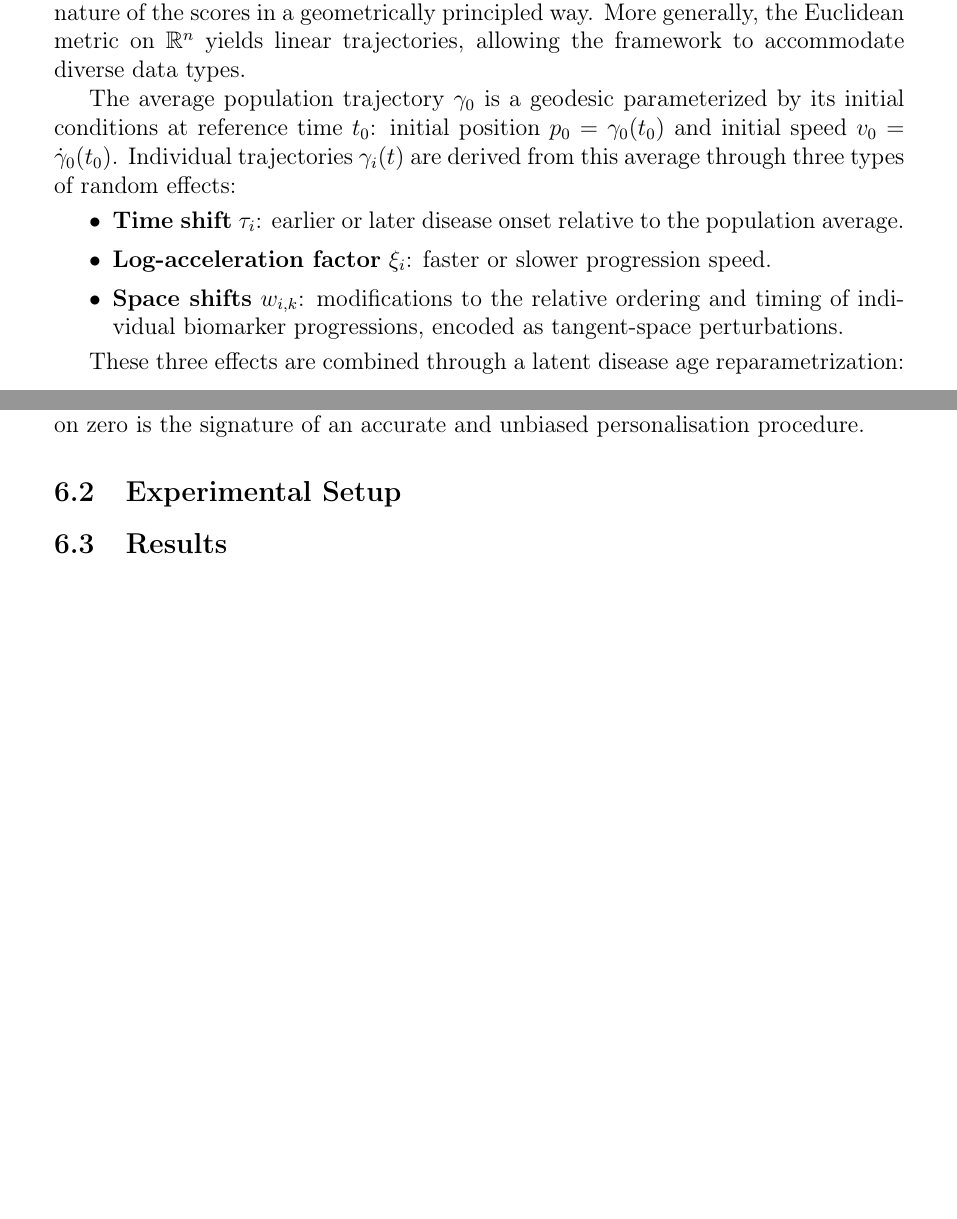
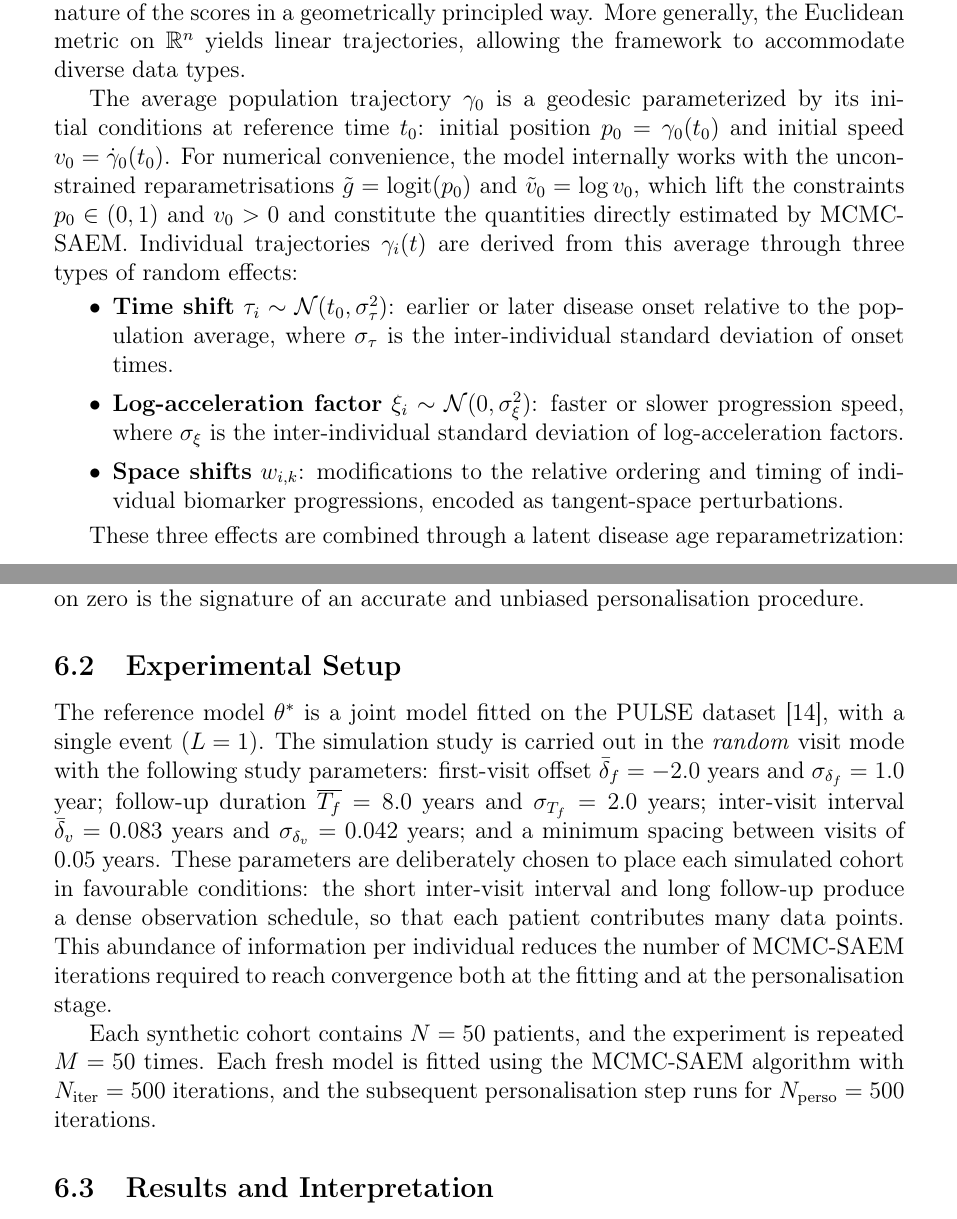
Before and after one commit to JeanJNMV/leaspy-JointSimulation, a LaTeX document (deliverables/report.tex): two parts of pages 6 and 23 of 27, joined at a grey line, cut so that both start at the same text, the shorter picture padded with empty space. Compiled offline with pdfLaTeX.

Commit message:
precisions in the report about parameters, better labels in figure in 3

```diff
--- a/deliverables/report.tex
+++ b/deliverables/report.tex
@@ -107,11 +107,11 @@ A key innovation of Leaspy is the interpretation of disease progression within a
 
 For clinical scores exhibiting floor or ceiling effects, common in neurodegenerative disease assessment, the manifold $(0,1)$ equipped with the metric $G(p) = 1/[p^2(1-p)^2]$ yields logistic (sigmoidal) trajectories. This metric encapsulates the bounded nature of the scores in a geometrically principled way. More generally, the Euclidean metric on $\mathbb{R}^n$ yields linear trajectories, allowing the framework to accommodate diverse data types.
 
-The average population trajectory $\gamma_0$ is a geodesic parameterized by its initial conditions at reference time $t_0$: initial position $p_0 = \gamma_0(t_0)$ and initial speed $v_0 = \dot{\gamma}_0(t_0)$. Individual trajectories $\gamma_i(t)$ are derived from this average through three types of random effects:
+The average population trajectory $\gamma_0$ is a geodesic parameterized by its initial conditions at reference time $t_0$: initial position $p_0 = \gamma_0(t_0)$ and initial speed $v_0 = \dot{\gamma}_0(t_0)$. For numerical convenience, the model internally works with the unconstrained reparametrisations $\tilde{g} = \mathrm{logit}(p_0)$ and $\tilde{v}_0 = \log v_0$, which lift the constraints $p_0 \in (0, 1)$ and $v_0 > 0$ and constitute the quantities directly estimated by MCMC-SAEM. Individual trajectories $\gamma_i(t)$ are derived from this average through three types of random effects:
 
 \begin{itemize}
-  \item \textbf{Time shift} $\tau_i$: earlier or later disease onset relative to the population average.
-  \item \textbf{Log-acceleration factor} $\xi_i$: faster or slower progression speed.
+  \item \textbf{Time shift} $\tau_i \sim \mathcal{N}(t_0, \sigma_\tau^2)$: earlier or later disease onset relative to the population average, where $\sigma_\tau$ is the inter-individual standard deviation of onset times.
+  \item \textbf{Log-acceleration factor} $\xi_i \sim \mathcal{N}(0, \sigma_\xi^2)$: faster or slower progression speed, where $\sigma_\xi$ is the inter-individual standard deviation of log-acceleration factors.
   \item \textbf{Space shifts} $w_{i,k}$: modifications to the relative ordering and timing of individual biomarker progressions, encoded as tangent-space perturbations.
 \end{itemize}
 
@@ -426,7 +426,11 @@ The \textit{Bland-Altman analysis} provides a graphical complement to the ICC. F
 
 \subsection{Experimental Setup}
 
-\subsection{Results}
+The reference model $\theta^*$ is a joint model fitted on the PULSE dataset~\cite{ortholand2025joint}, with a single event ($L = 1$). The simulation study is carried out in the \textit{random} visit mode with the following study parameters: first-visit offset $\bar{\delta}_f = -2.0$ years and $\sigma_{\delta_f} = 1.0$ year; follow-up duration $\overline{T_f} = 8.0$ years and $\sigma_{T_f} = 2.0$ years; inter-visit interval $\bar{\delta}_v = 0.083$ years and $\sigma_{\delta_v} = 0.042$ years; and a minimum spacing between visits of $0.05$ years. These parameters are deliberately chosen to place each simulated cohort in favourable conditions: the short inter-visit interval and long follow-up produce a dense observation schedule, so that each patient contributes many data points. This abundance of information per individual reduces the number of MCMC-SAEM iterations required to reach convergence both at the fitting and at the personalisation stage.
+
+Each synthetic cohort contains $N = 50$ patients, and the experiment is repeated $M = 50$ times. Each fresh model is fitted using the MCMC-SAEM algorithm with $N_{\mathrm{iter}} = 500$ iterations, and the subsequent personalisation step runs for $N_{\mathrm{perso}} = 500$ iterations.
+
+\subsection{Results and Interpretation}
 
 \newpage
 
```
Also changed, not shown: deliverables/report.pdf, deliverables/report.tex (6 more changed lines), 1 other file.
